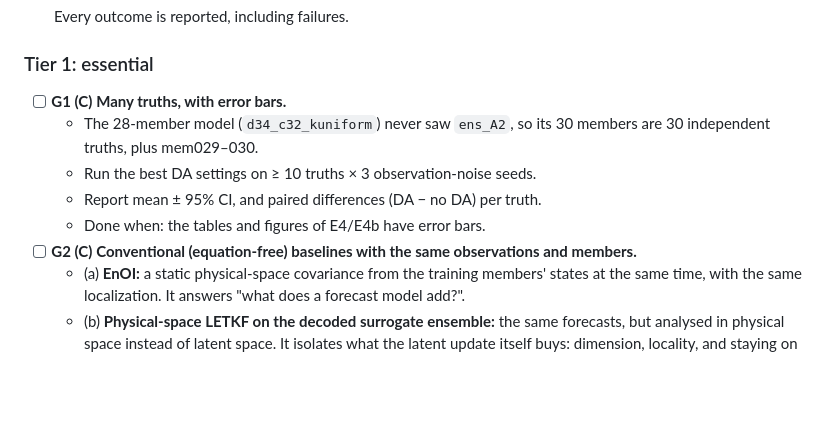
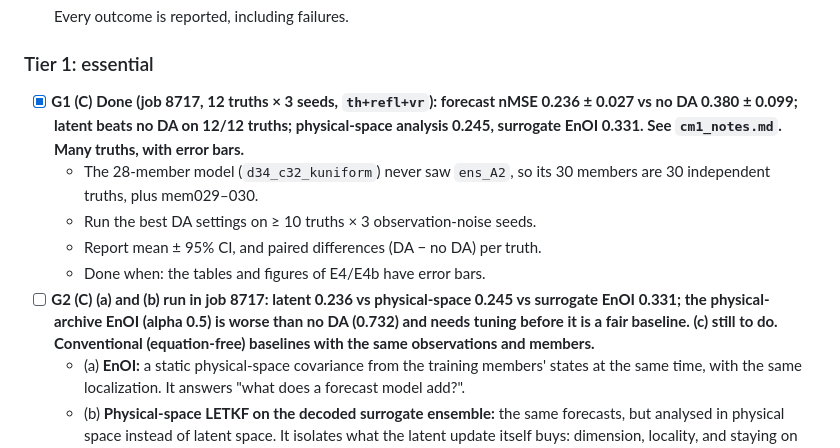
Before and after one commit to daltonjones93/ks-latent, a Markdown page: docs/cm1_plan.md, the part around the change. Drawn GitHub-style; blank space fills up the shorter version.

```diff
--- a/docs/cm1_plan.md
+++ b/docs/cm1_plan.md
@@ -298,12 +298,12 @@ Each task below answers a specific objection a referee would raise. They come in
   Every outcome is reported, including failures.
 
 ### Tier 1: essential
-- [ ] **G1 (C)** **Many truths, with error bars.**
+- [x] **G1 (C)** **Done (job 8717, 12 truths × 3 seeds, `th+refl+vr`): forecast nMSE 0.236 ± 0.027 vs no DA 0.380 ± 0.099; latent beats no DA on 12/12 truths; physical-space analysis 0.245, surrogate EnOI 0.331. See `cm1_notes.md`.** **Many truths, with error bars.**
   - The 28-member model (`d34_c32_kuniform`) never saw `ens_A2`, so its 30 members are 30 independent truths, plus mem029–030.
   - Run the best DA settings on ≥ 10 truths × 3 observation-noise seeds.
   - Report mean ± 95% CI, and paired differences (DA − no DA) per truth.
   - Done when: the tables and figures of E4/E4b have error bars.
-- [ ] **G2 (C)** **Conventional (equation-free) baselines with the same observations and members.**
+- [ ] **G2 (C)** **(a) and (b) run in job 8717: latent 0.236 vs physical-space 0.245 vs surrogate EnOI 0.331; the physical-archive EnOI (alpha 0.5) is worse than no DA (0.732) and needs tuning before it is a fair baseline. (c) still to do.** **Conventional (equation-free) baselines with the same observations and members.**
   - (a) **EnOI:** a static physical-space covariance from the training members' states at the same time, with the same localization. It answers "what does a forecast model add?".
   - (b) **Physical-space LETKF on the decoded surrogate ensemble:** the same forecasts, but analysed in physical space instead of latent space. It isolates what the latent update itself buys: dimension, locality, and staying on the decoder's manifold. Paper II found a cost from returning to the decoder range, so this needs checking here.
   - (c) **Spline / optimal interpolation of the observations alone** (no ensemble), as in Paper II.
```
Also changed, not shown: docs/cm1_notes.md (+18 -0 lines).
